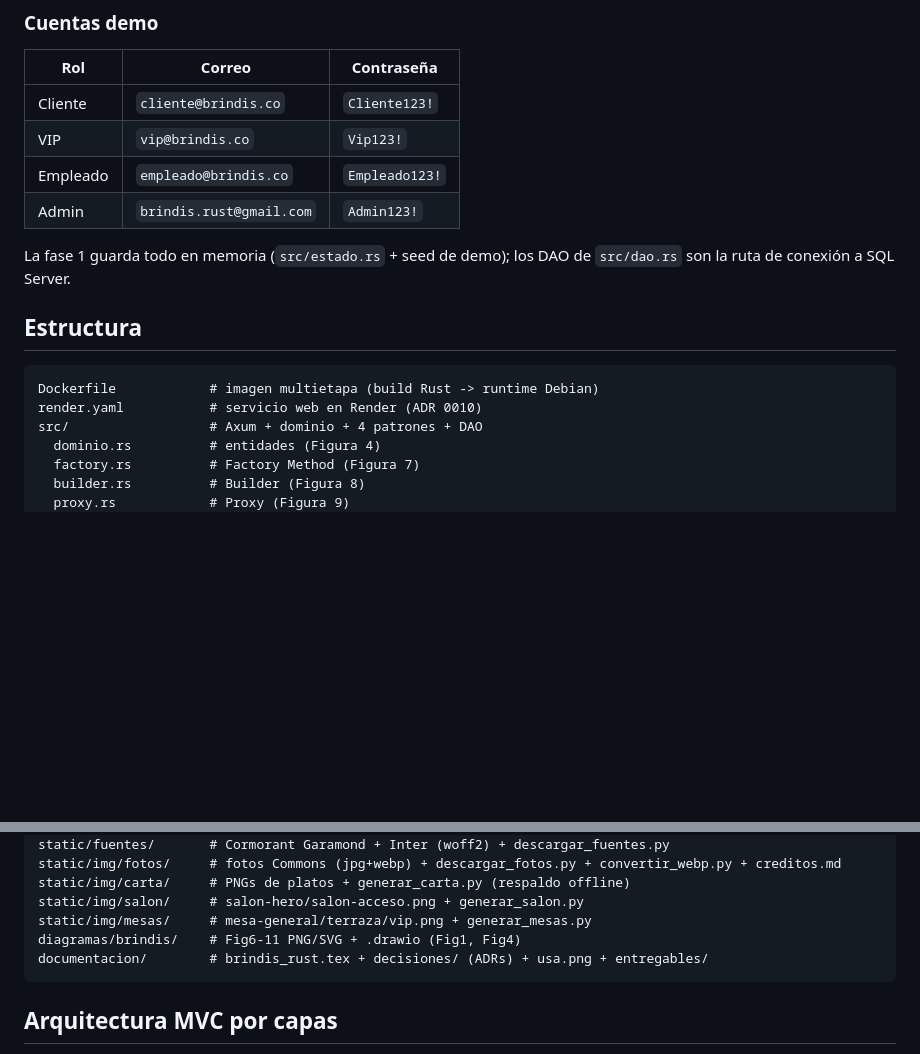
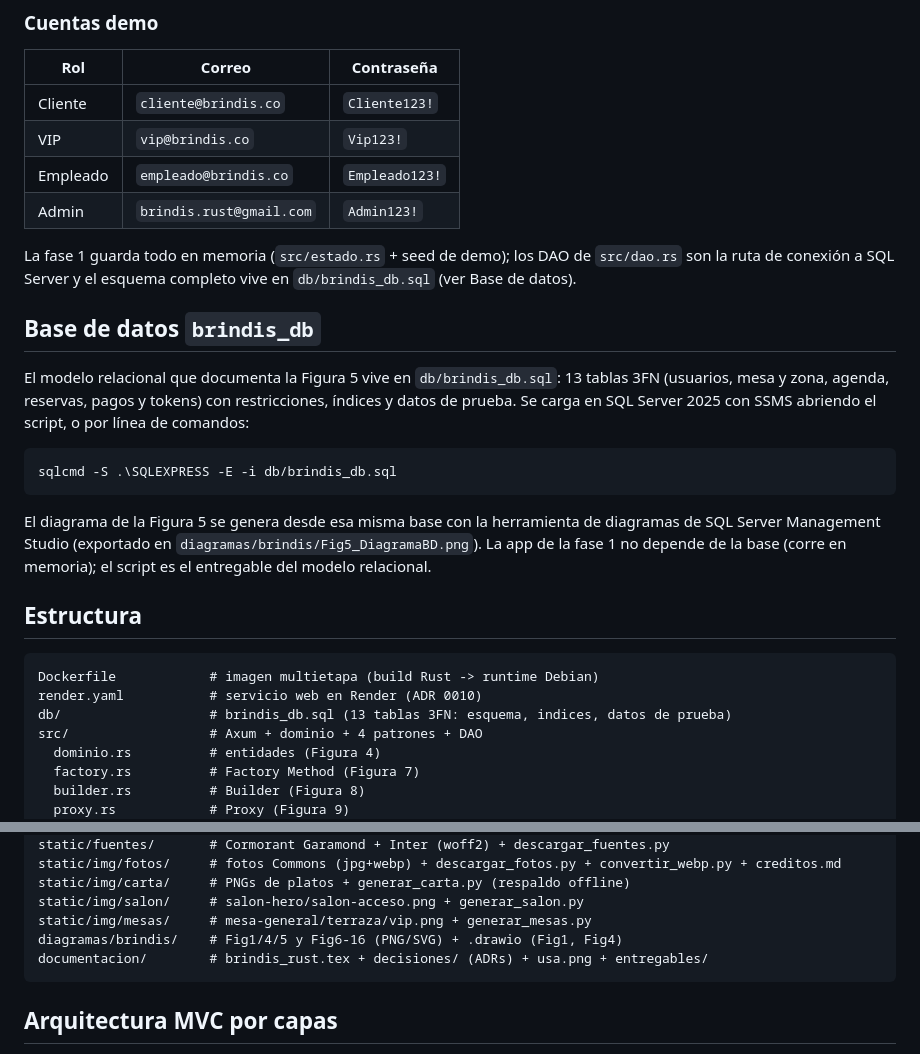
Before and after one commit to JAGR1792/Rustaurant, a Markdown page: README.md, 2 parts joined by grey strips. Rendered like a GitHub page; blank space fills up the shorter version.

Commit message:
docs(readme): documentar la base de datos brindis_db y la figura 5

````diff
--- a/README.md
+++ b/README.md
@@ -46,13 +46,33 @@ El PDF del documento se genera en `documentacion/brindis_rust.pdf`.
 | Admin | `brindis.rust@gmail.com` | `Admin123!` |
 
 La fase 1 guarda todo en memoria (`src/estado.rs` + seed de demo);
-los DAO de `src/dao.rs` son la ruta de conexión a SQL Server.
+los DAO de `src/dao.rs` son la ruta de conexión a SQL Server y el
+esquema completo vive en `db/brindis_db.sql` (ver Base de datos).
+
+## Base de datos `brindis_db`
+
+El modelo relacional que documenta la Figura 5 vive en
+`db/brindis_db.sql`: 13 tablas 3FN (usuarios, mesa y zona, agenda,
+reservas, pagos y tokens) con restricciones, índices y datos de prueba.
+Se carga en SQL Server 2025 con SSMS abriendo el script, o por línea
+de comandos:
+
+```powershell
+sqlcmd -S .\SQLEXPRESS -E -i db/brindis_db.sql
+```
+
+El diagrama de la Figura 5 se genera desde esa misma base con la
+herramienta de diagramas de SQL Server Management Studio (exportado en
+`diagramas/brindis/Fig5_DiagramaBD.png`). La app de la fase 1 no
+depende de la base (corre en memoria); el script es el entregable del
+modelo relacional.
 
 ## Estructura
 
 ```text
 Dockerfile            # imagen multietapa (build Rust -> runtime Debian)
 render.yaml           # servicio web en Render (ADR 0010)
+db/                   # brindis_db.sql (13 tablas 3FN: esquema, indices, datos de prueba)
 src/                  # Axum + dominio + 4 patrones + DAO
   dominio.rs          # entidades (Figura 4)
   factory.rs          # Factory Method (Figura 7)
@@ -74,7 +94,7 @@ static/img/fotos/     # fotos Commons (jpg+webp) + descargar_fotos.py + converti
 static/img/carta/     # PNGs de platos + generar_carta.py (respaldo offline)
 static/img/salon/     # salon-hero/salon-acceso.png + generar_salon.py
 static/img/mesas/     # mesa-general/terraza/vip.png + generar_mesas.py
-diagramas/brindis/    # Fig6-11 PNG/SVG + .drawio (Fig1, Fig4)
+diagramas/brindis/    # Fig1/4/5 y Fig6-16 (PNG/SVG) + .drawio (Fig1, Fig4)
 documentacion/        # brindis_rust.tex + decisiones/ (ADRs) + usa.png + entregables/
 ```
 
````
